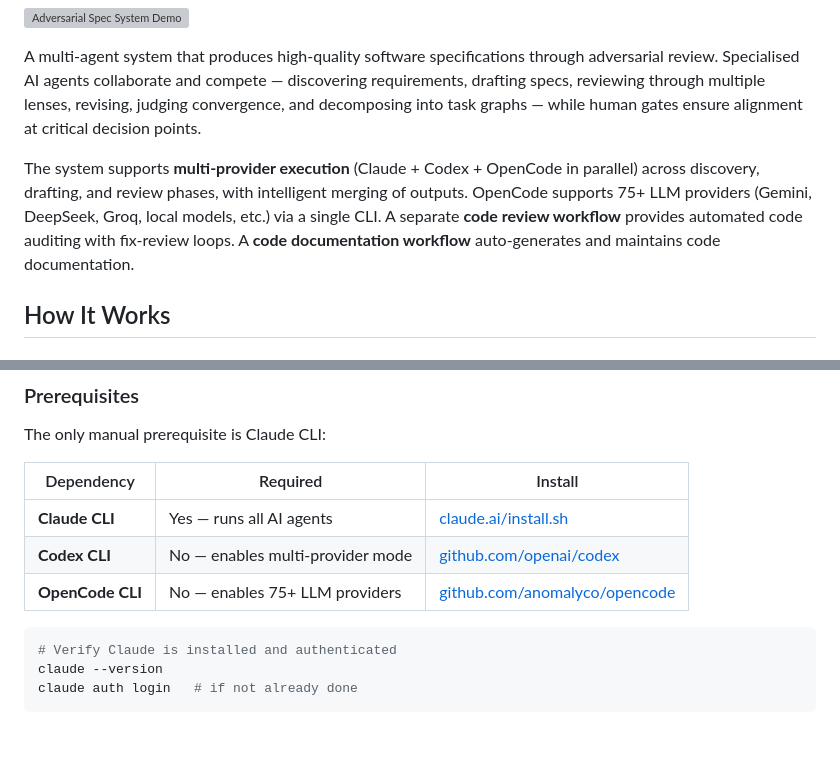
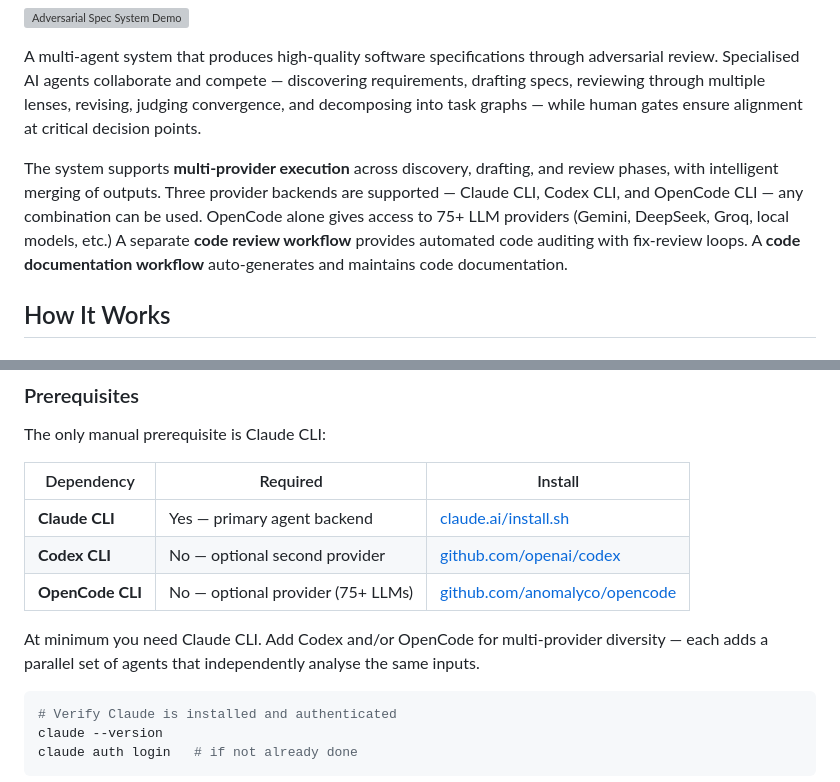
Before and after one commit to nixlim/spec_system, a Markdown page: README.md, 2 parts joined by grey strips. Drawn GitHub-style; blank space fills up the shorter version; grey boxes are pictures that could not be loaded.

````diff
--- a/README.md
+++ b/README.md
@@ -6,7 +6,7 @@
 
 A multi-agent system that produces high-quality software specifications through adversarial review. Specialised AI agents collaborate and compete — discovering requirements, drafting specs, reviewing through multiple lenses, revising, judging convergence, and decomposing into task graphs — while human gates ensure alignment at critical decision points.
 
-The system supports **multi-provider execution** (Claude + Codex + OpenCode in parallel) across discovery, drafting, and review phases, with intelligent merging of outputs. OpenCode supports 75+ LLM providers (Gemini, DeepSeek, Groq, local models, etc.) via a single CLI. A separate **code review workflow** provides automated code auditing with fix-review loops. A **code documentation workflow** auto-generates and maintains code documentation.
+The system supports **multi-provider execution** across discovery, drafting, and review phases, with intelligent merging of outputs. Three provider backends are supported — Claude CLI, Codex CLI, and OpenCode CLI — any combination can be used. OpenCode alone gives access to 75+ LLM providers (Gemini, DeepSeek, Groq, local models, etc.) A separate **code review workflow** provides automated code auditing with fix-review loops. A **code documentation workflow** auto-generates and maintains code documentation.
 
 ## How It Works
 
@@ -223,9 +223,11 @@ The only manual prerequisite is Claude CLI:
 
 | Dependency | Required | Install |
 |------------|----------|---------|
-| **Claude CLI** | Yes — runs all AI agents | [claude.ai/install.sh](https://claude.ai/install.sh) |
-| **Codex CLI** | No — enables multi-provider mode | [github.com/openai/codex](https://github.com/openai/codex) |
-| **OpenCode CLI** | No — enables 75+ LLM providers | [github.com/anomalyco/opencode](https://github.com/anomalyco/opencode) |
+| **Claude CLI** | Yes — primary agent backend | [claude.ai/install.sh](https://claude.ai/install.sh) |
+| **Codex CLI** | No — optional second provider | [github.com/openai/codex](https://github.com/openai/codex) |
+| **OpenCode CLI** | No — optional provider (75+ LLMs) | [github.com/anomalyco/opencode](https://github.com/anomalyco/opencode) |
+
+At minimum you need Claude CLI. Add Codex and/or OpenCode for multi-provider diversity — each adds a parallel set of agents that independently analyse the same inputs.
 
 ```bash
 # Verify Claude is installed and authenticated
````
Also changed, not shown: docs/operations-manual.md (+7 -7 lines).
